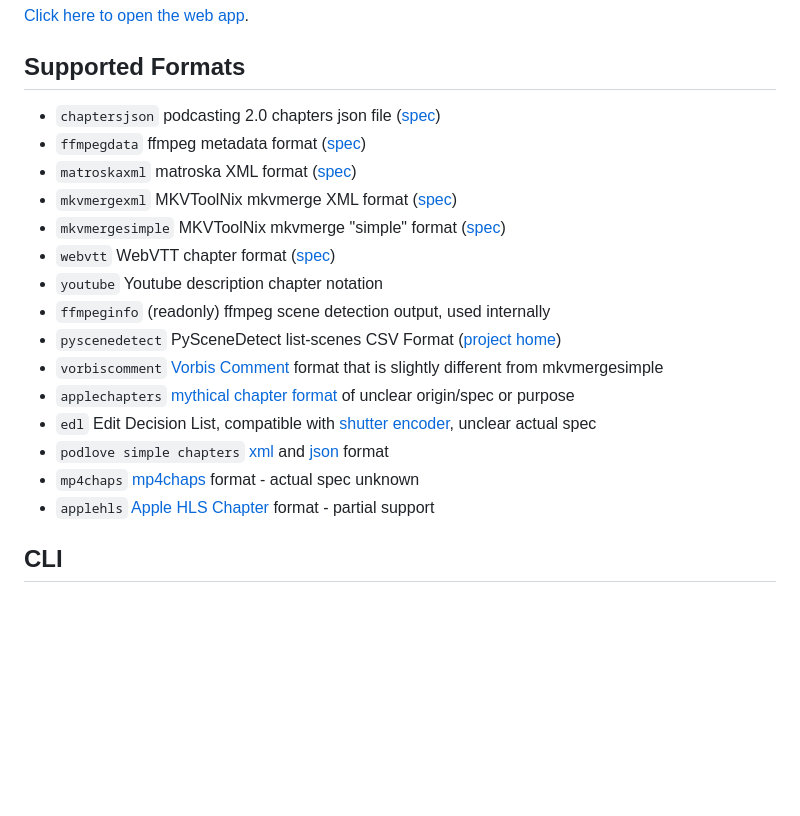
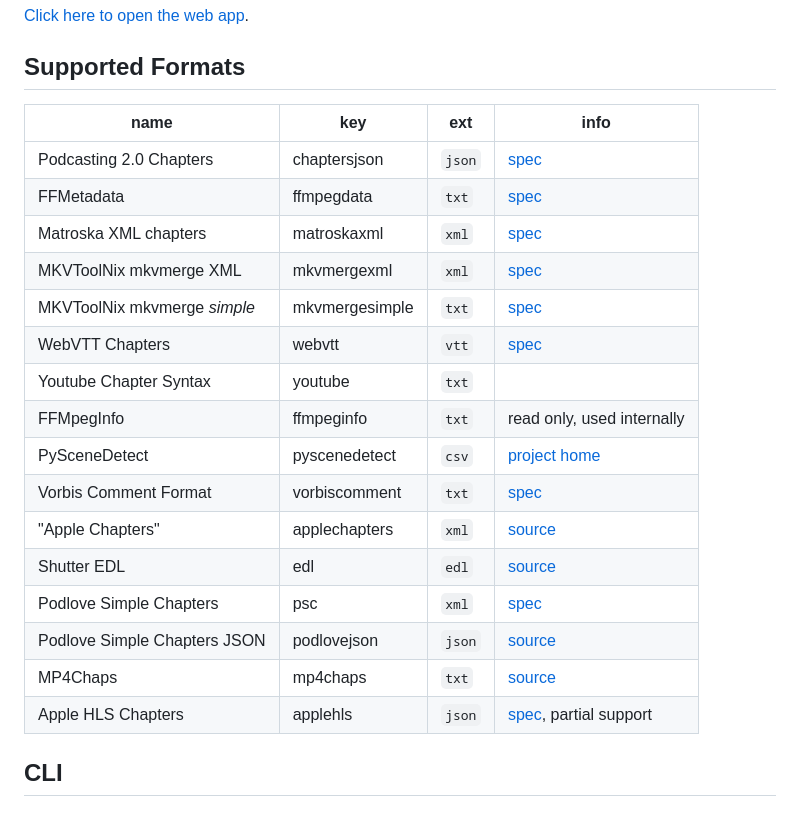
Before and after one commit to Mtillmann/chaptertool, a Markdown page: .github/readme.md, the part around the change. GitHub-like rendering; blank space fills up the shorter version.

Commit message:
Update supported formats and add FAQ entries

```diff
--- a/.github/readme.md
+++ b/.github/readme.md
@@ -10,22 +10,24 @@ Create and _convert_ chapters for podcasts, youtube, matroska, mkvmerge/nero/vor
 
 ## Supported Formats
 
-- `chaptersjson` podcasting 2.0 chapters json file ([spec](https://github.com/Podcastindex-org/podcast-namespace/blob/main/chapters/jsonChapters.md))
-- `ffmpegdata` ffmpeg metadata format ([spec](https://ffmpeg.org/ffmpeg-formats.html#Metadata-1))
-- `matroskaxml` matroska XML format ([spec](https://www.matroska.org/technical/chapters.html))
-- `mkvmergexml` MKVToolNix mkvmerge XML format ([spec](https://mkvtoolnix.download/doc/mkvmerge.html#mkvmerge.chapters))
-- `mkvmergesimple` MKVToolNix mkvmerge "simple" format ([spec](https://mkvtoolnix.download/doc/mkvmerge.html#mkvmerge.chapters))
-- `webvtt` WebVTT chapter format ([spec](https://developer.mozilla.org/en-US/docs/Web/API/WebVTT_API))
-- `youtube` Youtube description chapter notation
-- `ffmpeginfo` (readonly) ffmpeg scene detection output, used internally
-- `pyscenedetect` PySceneDetect list-scenes CSV Format ([project home](https://github.com/Breakthrough/PySceneDetect))
-- `vorbiscomment` [Vorbis Comment](https://wiki.xiph.org/Chapter_Extension#:~:text=two%20sequential%20chapters%3A-,CHAPTER001,-%3D00%3A00%3A00.0009) format that is slightly different from mkvmergesimple
-- `applechapters` [mythical chapter format](https://github.com/rigaya/NVEnc/blob/master/NVEncC_Options.en.md#--chapter-string:~:text=CHAPTER03NAME%3Dchapter%2D3-,apple%20format,-(should%20be%20in)) of unclear origin/spec or purpose
-- `edl` Edit Decision List, compatible with [shutter encoder](https://www.shutterencoder.com/en/), unclear actual spec
-- `podlove simple chapters` [xml](https://podlove.org/simple-chapters/) and [json](https://github.com/podlove/chapters#:~:text=org/%3E-,Encode%20to%20JSON,-iex%3E%20Chapters) format
-- `mp4chaps` [mp4chaps](https://github.com/podlove/chapters#:~:text=%3Achapters%3E-,Encode%20to%20mp4chaps,-iex%3E%20Chapters) format - actual spec unknown
-- `applehls` [Apple HLS Chapter](https://developer.apple.com/documentation/http-live-streaming/providing-javascript-object-notation-json-chapters) format - partial support
-
+| name | key | ext | info |
+|-------|------|----------|------|
+| Podcasting 2.0 Chapters | chaptersjson | `json`  | [spec](https://github.com/Podcastindex-org/podcast-namespace/blob/main/chapters/jsonChapters.md) |
+| FFMetadata | ffmpegdata | `txt` | [spec](https://ffmpeg.org/ffmpeg-formats.html#Metadata-1) |
+| Matroska XML chapters | matroskaxml | `xml` | [spec](https://www.matroska.org/technical/chapters.html) |
+| MKVToolNix mkvmerge XML | mkvmergexml | `xml` | [spec](https://mkvtoolnix.download/doc/mkvmerge.html#mkvmerge.chapters) |
+| MKVToolNix mkvmerge _simple_ | mkvmergesimple | `txt` | [spec](https://mkvtoolnix.download/doc/mkvmerge.html#mkvmerge.chapters) |
+| WebVTT Chapters | webvtt | `vtt` | [spec](https://developer.mozilla.org/en-US/docs/Web/API/WebVTT_API) |
+| Youtube Chapter Syntax | youtube | `txt` |  |
+| FFMpegInfo | ffmpeginfo | `txt` | read only, used internally |
+| PySceneDetect | pyscenedetect | `csv` | [project home](https://github.com/Breakthrough/PySceneDetect) |
+| Vorbis Comment Format | vorbiscomment | `txt` | [spec](https://wiki.xiph.org/Chapter_Extension) |
+| "Apple Chapters" | applechapters | `xml` | [source](https://github.com/rigaya/NVEnc/blob/master/NVEncC_Options.en.md#--chapter-string:~:text=CHAPTER03NAME%3Dchapter%2D3-,apple%20format,-(should%20be%20in)) |
+| Shutter EDL | edl | `edl` | [source](https://github.com/paulpacifico/shutter-encoder/blob/f3d6bb6dfcd629861a0b0a50113bf4b062e1ba17/src/application/SceneDetection.java) |
+| Podlove Simple Chapters | psc | `xml` | [spec](https://podlove.org/simple-chapters/) |
+| Podlove Simple Chapters JSON | podlovejson | `json` | [source](https://github.com/podlove/chapters#:~:text=org/%3E-,Encode%20to%20JSON,-iex%3E%20Chapters) |
+| MP4Chaps | mp4chaps | `txt` | [source](https://github.com/podlove/chapters#:~:text=%3Achapters%3E-,Encode%20to%20mp4chaps,-iex%3E%20Chapters) |
+| Apple HLS Chapters | applehls | `json` | [spec](https://developer.apple.com/documentation/http-live-streaming/providing-javascript-object-notation-json-chapters), partial support |
 
 ## CLI
 
```
Also changed, not shown: faq.md (+13 -0 lines).
